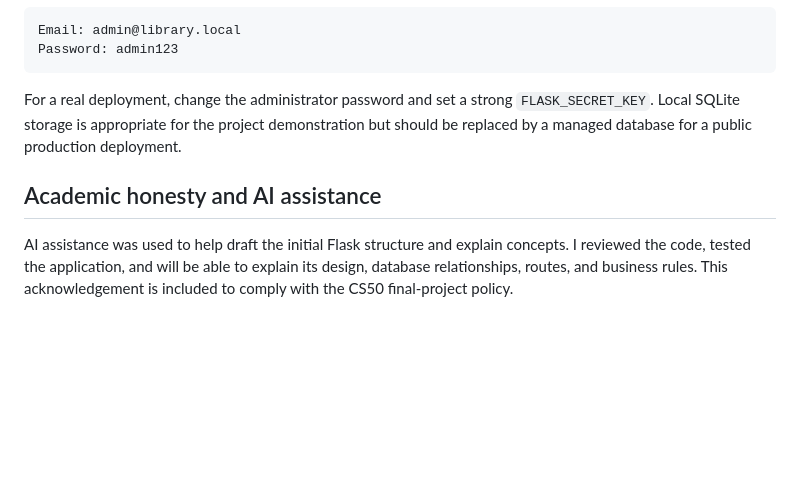
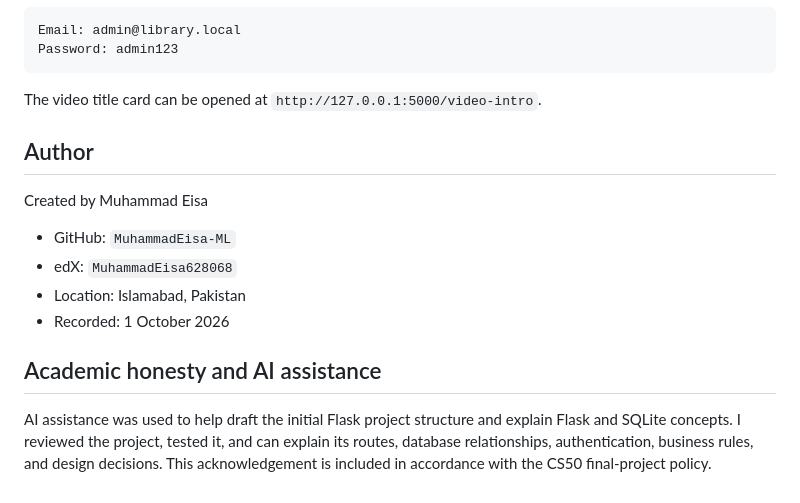
Before and after one commit to MuhammadEisa-ML/smart-library-management-system, a Markdown page: project/README.md, the part around one of its changes. Drawn GitHub-style; blank space fills up the shorter version.

````diff
--- a/project/README.md
+++ b/project/README.md
@@ -60,8 +98,17 @@ Email: admin@library.local
 Password: admin123
 ```
 
-For a real deployment, change the administrator password and set a strong `FLASK_SECRET_KEY`. Local SQLite storage is appropriate for the project demonstration but should be replaced by a managed database for a public production deployment.
+The video title card can be opened at `http://127.0.0.1:5000/video-intro`.
+
+## Author
+
+Created by Muhammad Eisa
+
+- GitHub: `MuhammadEisa-ML`
+- edX: `MuhammadEisa628068`
+- Location: Islamabad, Pakistan
+- Recorded: 1 October 2026
 
 ## Academic honesty and AI assistance
 
-AI assistance was used to help draft the initial Flask structure and explain concepts. I reviewed the code, tested the application, and will be able to explain its design, database relationships, routes, and business rules. This acknowledgement is included to comply with the CS50 final-project policy.
+AI assistance was used to help draft the initial Flask project structure and explain Flask and SQLite concepts. I reviewed the project, tested it, and can explain its routes, database relationships, authentication, business rules, and design decisions. This acknowledgement is included in accordance with the CS50 final-project policy.
````
Also changed, not shown: other parts of project/README.md (+66 -28 lines), project/SUBMISSION_CHECKLIST.md (added, +33 -0 lines).
